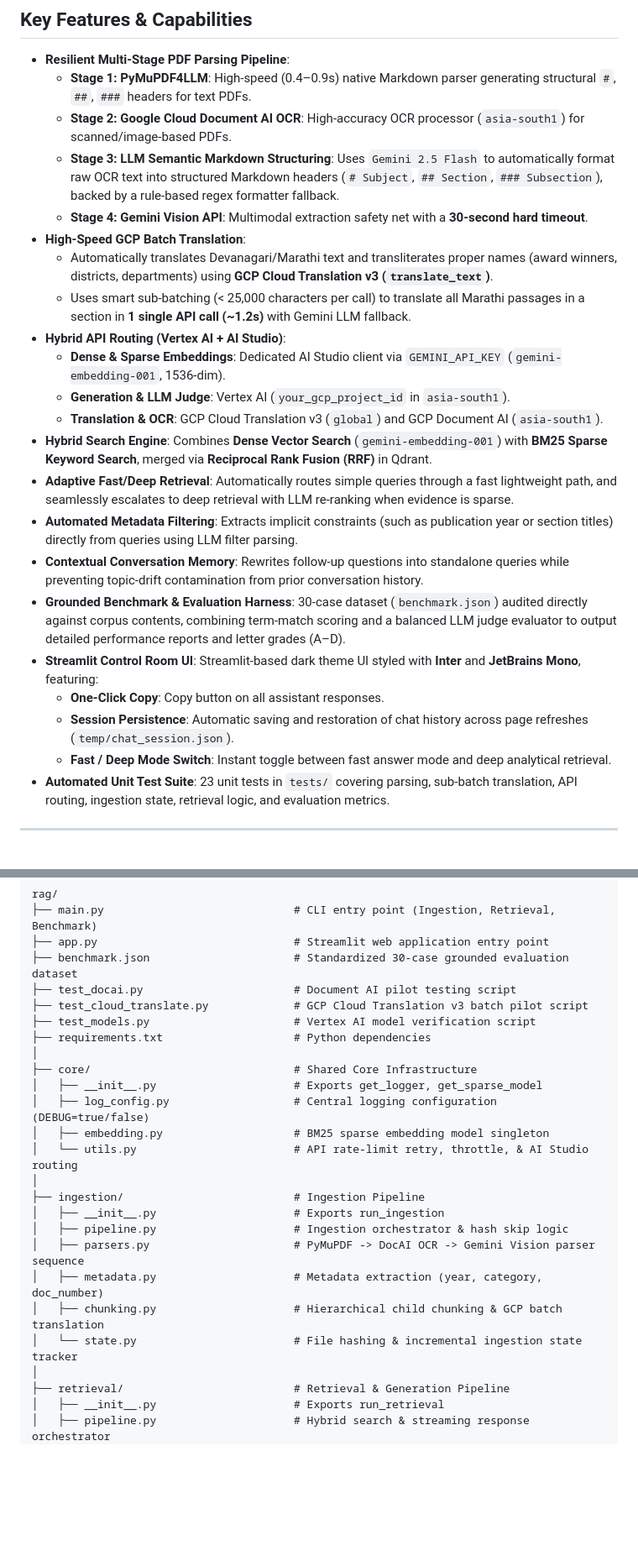
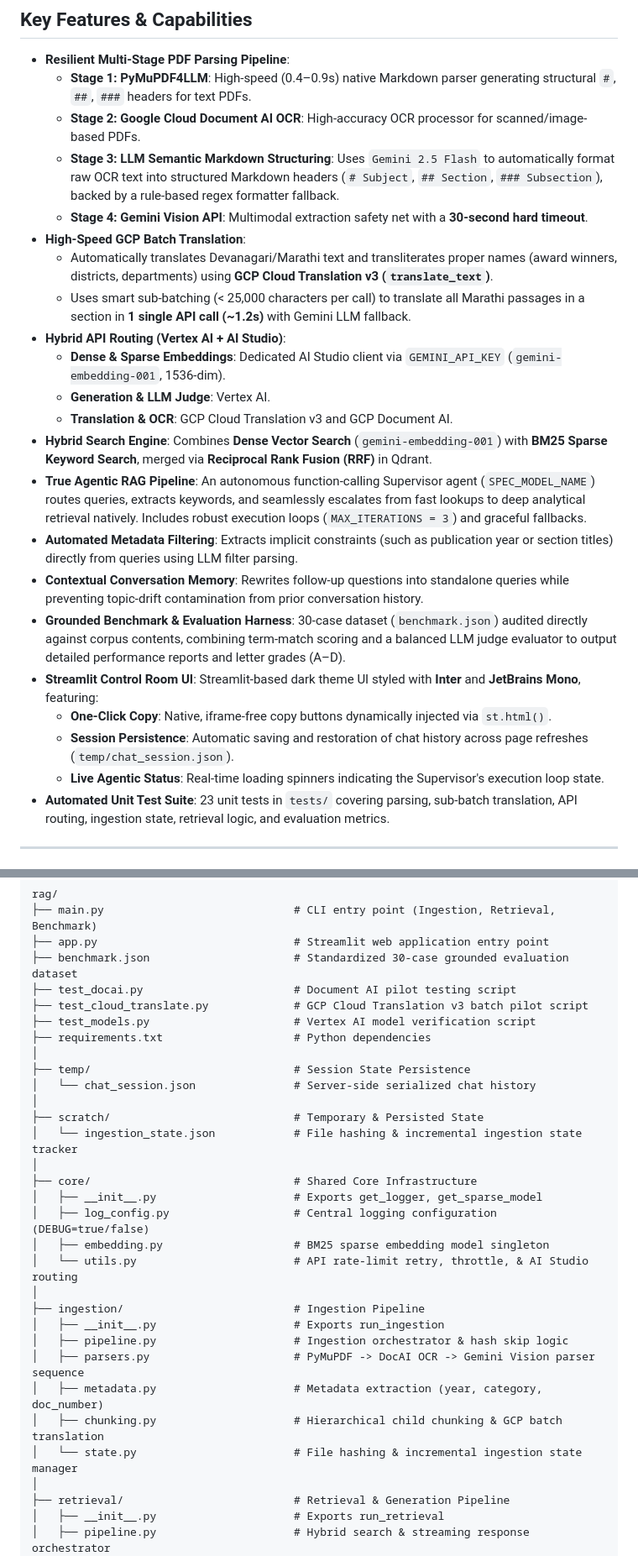
Before and after one commit to pushkqr/gov-assist-rag, a Markdown page: README.md, 2 parts joined by grey strips. Shown at 84% size. Rendered like a GitHub page; blank space fills up the shorter version.

Commit message:
docs: update README

```diff
--- a/README.md
+++ b/README.md
@@ -10,7 +10,7 @@ Built for citation-backed grounding and high-precision retrieval, responses are
 
 - **Resilient Multi-Stage PDF Parsing Pipeline**:
   - **Stage 1: PyMuPDF4LLM**: High-speed (0.4–0.9s) native Markdown parser generating structural `#`, `##`, `###` headers for text PDFs.
-  - **Stage 2: Google Cloud Document AI OCR**: High-accuracy OCR processor (`asia-south1`) for scanned/image-based PDFs.
+  - **Stage 2: Google Cloud Document AI OCR**: High-accuracy OCR processor for scanned/image-based PDFs.
   - **Stage 3: LLM Semantic Markdown Structuring**: Uses `Gemini 2.5 Flash` to automatically format raw OCR text into structured Markdown headers (`# Subject`, `## Section`, `### Subsection`), backed by a rule-based regex formatter fallback.
   - **Stage 4: Gemini Vision API**: Multimodal extraction safety net with a **30-second hard timeout**.
 - **High-Speed GCP Batch Translation**:
@@ -18,17 +18,17 @@ Built for citation-backed grounding and high-precision retrieval, responses are
   - Uses smart sub-batching (< 25,000 characters per call) to translate all Marathi passages in a section in **1 single API call (~1.2s)** with Gemini LLM fallback.
 - **Hybrid API Routing (Vertex AI + AI Studio)**:
   - **Dense & Sparse Embeddings**: Dedicated AI Studio client via `GEMINI_API_KEY` (`gemini-embedding-001`, 1536-dim).
-  - **Generation & LLM Judge**: Vertex AI (`your_gcp_project_id` in `asia-south1`).
-  - **Translation & OCR**: GCP Cloud Translation v3 (`global`) and GCP Document AI (`asia-south1`).
+  - **Generation & LLM Judge**: Vertex AI.
+  - **Translation & OCR**: GCP Cloud Translation v3 and GCP Document AI.
 - **Hybrid Search Engine**: Combines **Dense Vector Search** (`gemini-embedding-001`) with **BM25 Sparse Keyword Search**, merged via **Reciprocal Rank Fusion (RRF)** in Qdrant.
-- **Adaptive Fast/Deep Retrieval**: Automatically routes simple queries through a fast lightweight path, and seamlessly escalates to deep retrieval with LLM re-ranking when evidence is sparse.
+- **True Agentic RAG Pipeline**: An autonomous function-calling Supervisor agent (`SPEC_MODEL_NAME`) routes queries, extracts keywords, and seamlessly escalates from fast lookups to deep analytical retrieval natively. Includes robust execution loops (`MAX_ITERATIONS = 3`) and graceful fallbacks.
 - **Automated Metadata Filtering**: Extracts implicit constraints (such as publication year or section titles) directly from queries using LLM filter parsing.
 - **Contextual Conversation Memory**: Rewrites follow-up questions into standalone queries while preventing topic-drift contamination from prior conversation history.
 - **Grounded Benchmark & Evaluation Harness**: 30-case dataset (`benchmark.json`) audited directly against corpus contents, combining term-match scoring and a balanced LLM judge evaluator to output detailed performance reports and letter grades (A–D).
 - **Streamlit Control Room UI**: Streamlit-based dark theme UI styled with **Inter** and **JetBrains Mono**, featuring:
-  - **One-Click Copy**: Copy button on all assistant responses.
+  - **One-Click Copy**: Native, iframe-free copy buttons dynamically injected via `st.html()`.
   - **Session Persistence**: Automatic saving and restoration of chat history across page refreshes (`temp/chat_session.json`).
-  - **Fast / Deep Mode Switch**: Instant toggle between fast answer mode and deep analytical retrieval.
+  - **Live Agentic Status**: Real-time loading spinners indicating the Supervisor's execution loop state.
 - **Automated Unit Test Suite**: 23 unit tests in `tests/` covering parsing, sub-batch translation, API routing, ingestion state, retrieval logic, and evaluation metrics.
 
 ---
@@ -45,6 +45,12 @@ rag/
 ├── test_models.py                      # Vertex AI model verification script
 ├── requirements.txt                    # Python dependencies
 │
+├── temp/                               # Session State Persistence
+│   └── chat_session.json               # Server-side serialized chat history
+│
+├── scratch/                            # Temporary & Persisted State
+│   └── ingestion_state.json            # File hashing & incremental ingestion state tracker
+│
 ├── core/                               # Shared Core Infrastructure
 │   ├── __init__.py                     # Exports get_logger, get_sparse_model
 │   ├── log_config.py                   # Central logging configuration (DEBUG=true/false)
@@ -57,7 +63,7 @@ rag/
 │   ├── parsers.py                      # PyMuPDF -> DocAI OCR -> Gemini Vision parser sequence
 │   ├── metadata.py                     # Metadata extraction (year, category, doc_number)
 │   ├── chunking.py                     # Hierarchical child chunking & GCP batch translation
-│   └── state.py                        # File hashing & incremental ingestion state tracker
+│   └── state.py                        # File hashing & incremental ingestion state manager
 │
 ├── retrieval/                          # Retrieval & Generation Pipeline
 │   ├── __init__.py                     # Exports run_retrieval
```
